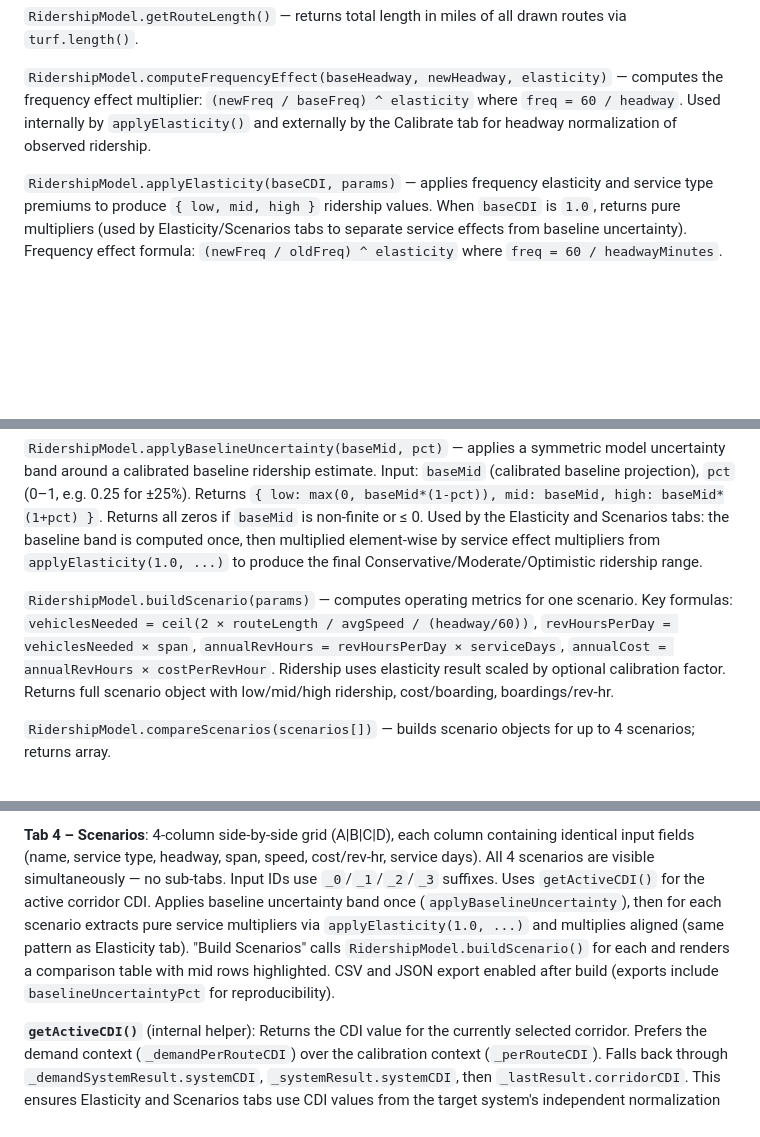
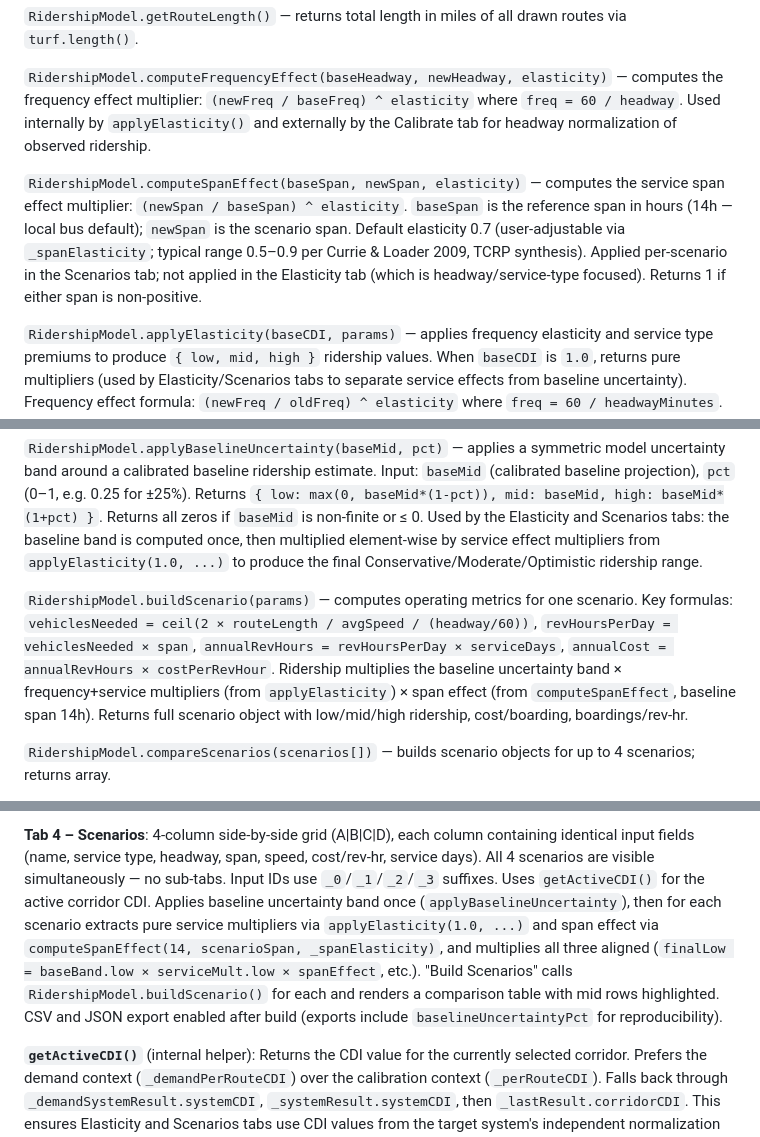
Before and after one commit to caseywalrath/micro-analysis-tool, a Markdown page: CLAUDE.md, 3 parts joined by grey strips. Rendered like a GitHub page; blank space fills up the shorter version.

```diff
--- a/CLAUDE.md
+++ b/CLAUDE.md
@@ -205,11 +205,13 @@ Scoring engine for the Ridership Forecasting module. Depends on `window.TPI` for
 
 `RidershipModel.computeFrequencyEffect(baseHeadway, newHeadway, elasticity)` — computes the frequency effect multiplier: `(newFreq / baseFreq) ^ elasticity` where `freq = 60 / headway`. Used internally by `applyElasticity()` and externally by the Calibrate tab for headway normalization of observed ridership.
 
+`RidershipModel.computeSpanEffect(baseSpan, newSpan, elasticity)` — computes the service span effect multiplier: `(newSpan / baseSpan) ^ elasticity`. `baseSpan` is the reference span in hours (14h — local bus default); `newSpan` is the scenario span. Default elasticity 0.7 (user-adjustable via `_spanElasticity`; typical range 0.5–0.9 per Currie & Loader 2009, TCRP synthesis). Applied per-scenario in the Scenarios tab; not applied in the Elasticity tab (which is headway/service-type focused). Returns 1 if either span is non-positive.
+
 `RidershipModel.applyElasticity(baseCDI, params)` — applies frequency elasticity and service type premiums to produce `{ low, mid, high }` ridership values. When `baseCDI` is `1.0`, returns pure multipliers (used by Elasticity/Scenarios tabs to separate service effects from baseline uncertainty). Frequency effect formula: `(newFreq / oldFreq) ^ elasticity` where `freq = 60 / headwayMinutes`. Combined multiplier: `freqEffect × (1 + servicePremium[level])` where mid = (low+high)/2. Accepts `customServicePremium: { low, high }` param to override the preset values. Returns `{ low, mid, high, freqEffect, serviceType }`.
 
 `RidershipModel.applyBaselineUncertainty(baseMid, pct)` — applies a symmetric model uncertainty band around a calibrated baseline ridership estimate. Input: `baseMid` (calibrated baseline projection), `pct` (0–1, e.g. 0.25 for ±25%). Returns `{ low: max(0, baseMid*(1-pct)), mid: baseMid, high: baseMid*(1+pct) }`. Returns all zeros if `baseMid` is non-finite or ≤ 0. Used by the Elasticity and Scenarios tabs: the baseline band is computed once, then multiplied element-wise by service effect multipliers from `applyElasticity(1.0, ...)` to produce the final Conservative/Moderate/Optimistic ridership range.
 
-`RidershipModel.buildScenario(params)` — computes operating metrics for one scenario. Key formulas: `vehiclesNeeded = ceil(2 × routeLength / avgSpeed / (headway/60))`, `revHoursPerDay = vehiclesNeeded × span`, `annualRevHours = revHoursPerDay × serviceDays`, `annualCost = annualRevHours × costPerRevHour`. Ridership uses elasticity result scaled by optional calibration factor. Returns full scenario object with low/mid/high ridership, cost/boarding, boardings/rev-hr.
+`RidershipModel.buildScenario(params)` — computes operating metrics for one scenario. Key formulas: `vehiclesNeeded = ceil(2 × routeLength / avgSpeed / (headway/60))`, `revHoursPerDay = vehiclesNeeded × span`, `annualRevHours = revHoursPerDay × serviceDays`, `annualCost = annualRevHours × costPerRevHour`. Ridership multiplies the baseline uncertainty band × frequency+service multipliers (from `applyElasticity`) × span effect (from `computeSpanEffect`, baseline span 14h). Returns full scenario object with low/mid/high ridership, cost/boarding, boardings/rev-hr.
 
 `RidershipModel.compareScenarios(scenarios[])` — builds scenario objects for up to 4 scenarios; returns array.
 
@@ -236,5 +238,5 @@ Registers module `"ridership-forecasting"` as a popup-based analysis. Opens in a
 
-**Tab 4 – Scenarios**: 4-column side-by-side grid (A|B|C|D), each column containing identical input fields (name, service type, headway, span, speed, cost/rev-hr, service days). All 4 scenarios are visible simultaneously — no sub-tabs. Input IDs use `_0`/`_1`/`_2`/`_3` suffixes. Uses `getActiveCDI()` for the active corridor CDI. Applies baseline uncertainty band once (`applyBaselineUncertainty`), then for each scenario extracts pure service multipliers via `applyElasticity(1.0, ...)` and multiplies aligned (same pattern as Elasticity tab). "Build Scenarios" calls `RidershipModel.buildScenario()` for each and renders a comparison table with mid rows highlighted. CSV and JSON export enabled after build (exports include `baselineUncertaintyPct` for reproducibility).
+**Tab 4 – Scenarios**: 4-column side-by-side grid (A|B|C|D), each column containing identical input fields (name, service type, headway, span, speed, cost/rev-hr, service days). All 4 scenarios are visible simultaneously — no sub-tabs. Input IDs use `_0`/`_1`/`_2`/`_3` suffixes. Uses `getActiveCDI()` for the active corridor CDI. Applies baseline uncertainty band once (`applyBaselineUncertainty`), then for each scenario extracts pure service multipliers via `applyElasticity(1.0, ...)` and span effect via `computeSpanEffect(14, scenarioSpan, _spanElasticity)`, and multiplies all three aligned (`finalLow = baseBand.low × serviceMult.low × spanEffect`, etc.). "Build Scenarios" calls `RidershipModel.buildScenario()` for each and renders a comparison table with mid rows highlighted. CSV and JSON export enabled after build (exports include `baselineUncertaintyPct` for reproducibility).
 
 **`getActiveCDI()`** (internal helper): Returns the CDI value for the currently selected corridor. Prefers the demand context (`_demandPerRouteCDI`) over the calibration context (`_perRouteCDI`). Falls back through `_demandSystemResult.systemCDI`, `_systemResult.systemCDI`, then `_lastResult.corridorCDI`. This ensures Elasticity and Scenarios tabs use CDI values from the target system's independent normalization pool when available.
 
```
Also changed, not shown: other parts of CLAUDE.md (+3 -3 lines).
